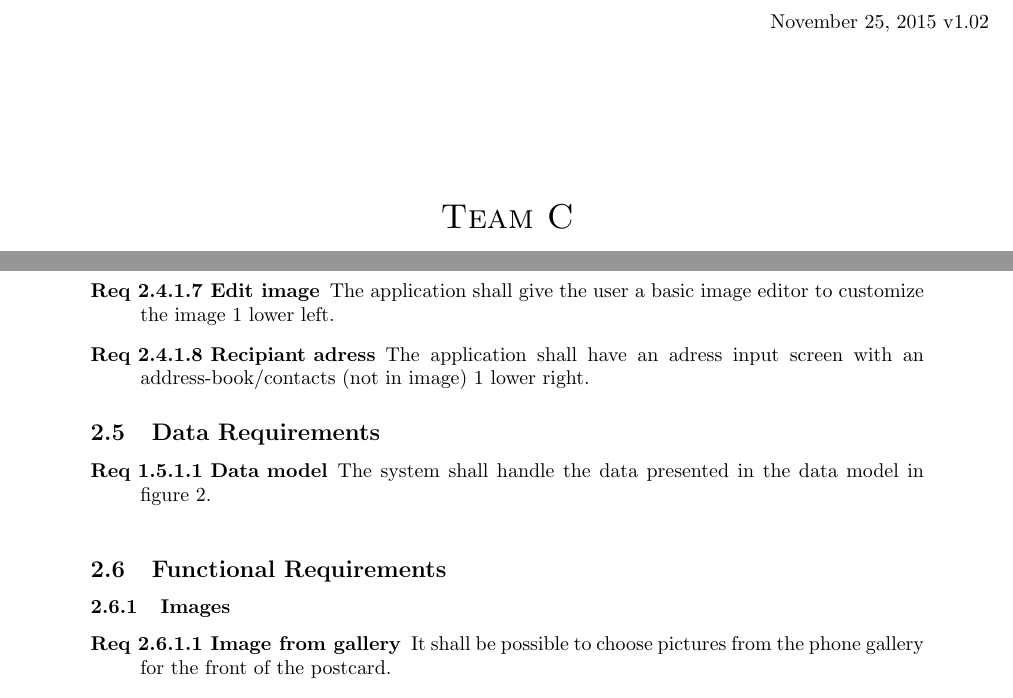
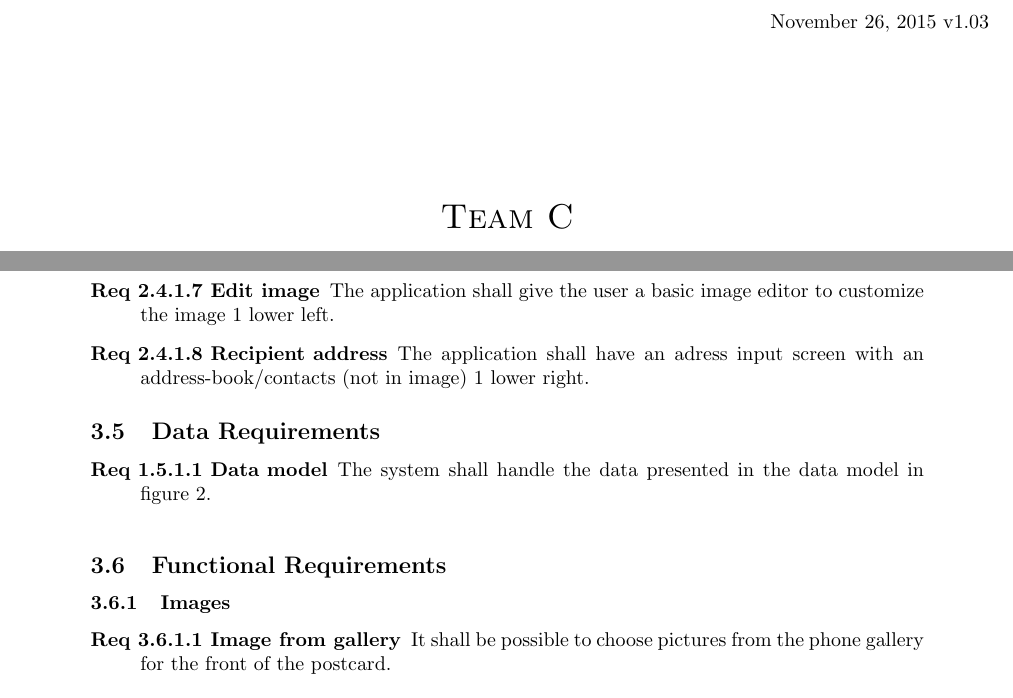
Before and after one commit to Mejvik/ETS170, a LaTeX document (System Requirements/sr.tex): two parts of pages 1 and 5 of 8 before the commit and two parts of pages 1 and 4 of 8 after it, joined at a grey line, cut so that both start at the same text. Compiled offline with pdfLaTeX.

Commit message:
SRv1.03 minor changes

```diff
--- a/System Requirements/sr.tex
+++ b/System Requirements/sr.tex
@@ -23,7 +23,7 @@
 
 
 \begin{flushright}
-November 25, 2015 v1.02\\[3cm]
+November 26, 2015 v1.03\\[3cm]
 \end{flushright}
 
 
@@ -143,7 +148,7 @@ The product aims to increase the amount of postcards sent and shall achieve this
 \item[Req 2.4.1.5 Start Screen] The application shall start with a screen where its possible to choose front and back image/text figure \ref{fig:p1} upper left.
 \item[Req 2.4.1.6 Get image] The application shall let the user choose the image source from a menu \ref{fig:p1} upper right.
 \item[Req 2.4.1.7 Edit image] The application shall give the user a basic image editor to customize the image \ref{fig:p1} lower left.
-\item[Req 2.4.1.8 Recipiant adress] The application shall have an adress input screen with an address-book/contacts (not in image) \ref{fig:p1} lower right.
+\item[Req 2.4.1.8 Recipient address] The application shall have an adress input screen with an address-book/contacts (not in image) \ref{fig:p1} lower right.
 
 \end{description}
 
```
Also changed, not shown: System Requirements/sr.pdf, System Requirements/sr.tex (13 more changed lines).
